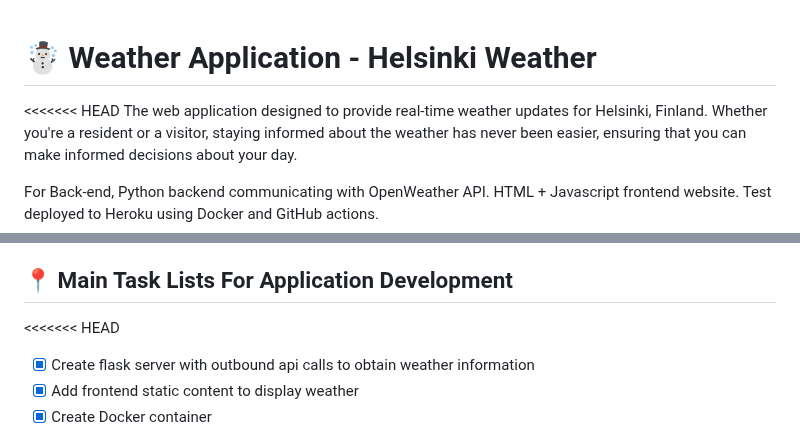
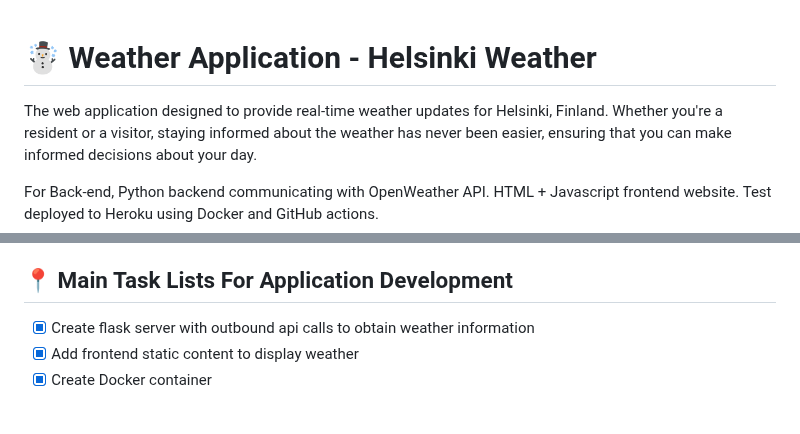
Before and after one commit to anhphha/weather_app_finland-Heroku, a Markdown page: README.md, 2 parts joined by grey strips. Rendered like a GitHub page; blank space fills up the shorter version.

```diff
--- a/README.md
+++ b/README.md
@@ -1,6 +1,5 @@
 # :snowman_with_snow: Weather Application - Helsinki Weather
 
-<<<<<<< HEAD
 The web application designed to provide real-time weather updates for Helsinki, Finland. Whether you're a resident or a visitor, staying informed about the weather has never been easier, ensuring that you can make informed decisions about your day.
 
 For Back-end, Python backend communicating with OpenWeather API.
@@ -16,7 +15,6 @@ Stay prepared and in the know with our weather application, designed to enhance
 
 ## :round_pushpin: Main Task Lists For Application Development
 
-<<<<<<< HEAD
 - [x] Create flask server with outbound api calls to obtain weather information
 - [x] Add frontend static content to display weather
 - [x] Create Docker container
```
Also changed, not shown: other parts of README.md (+9 -8 lines).
